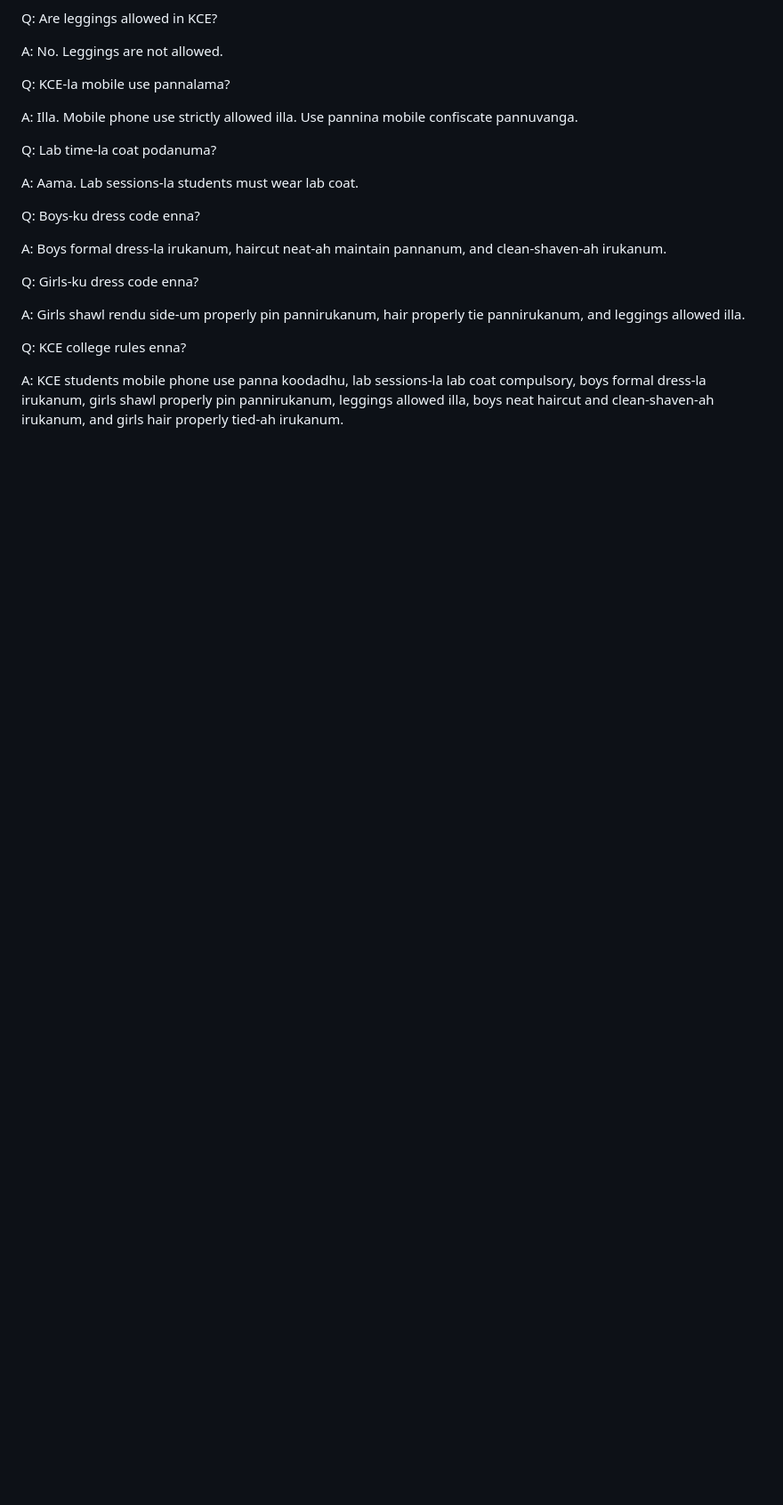
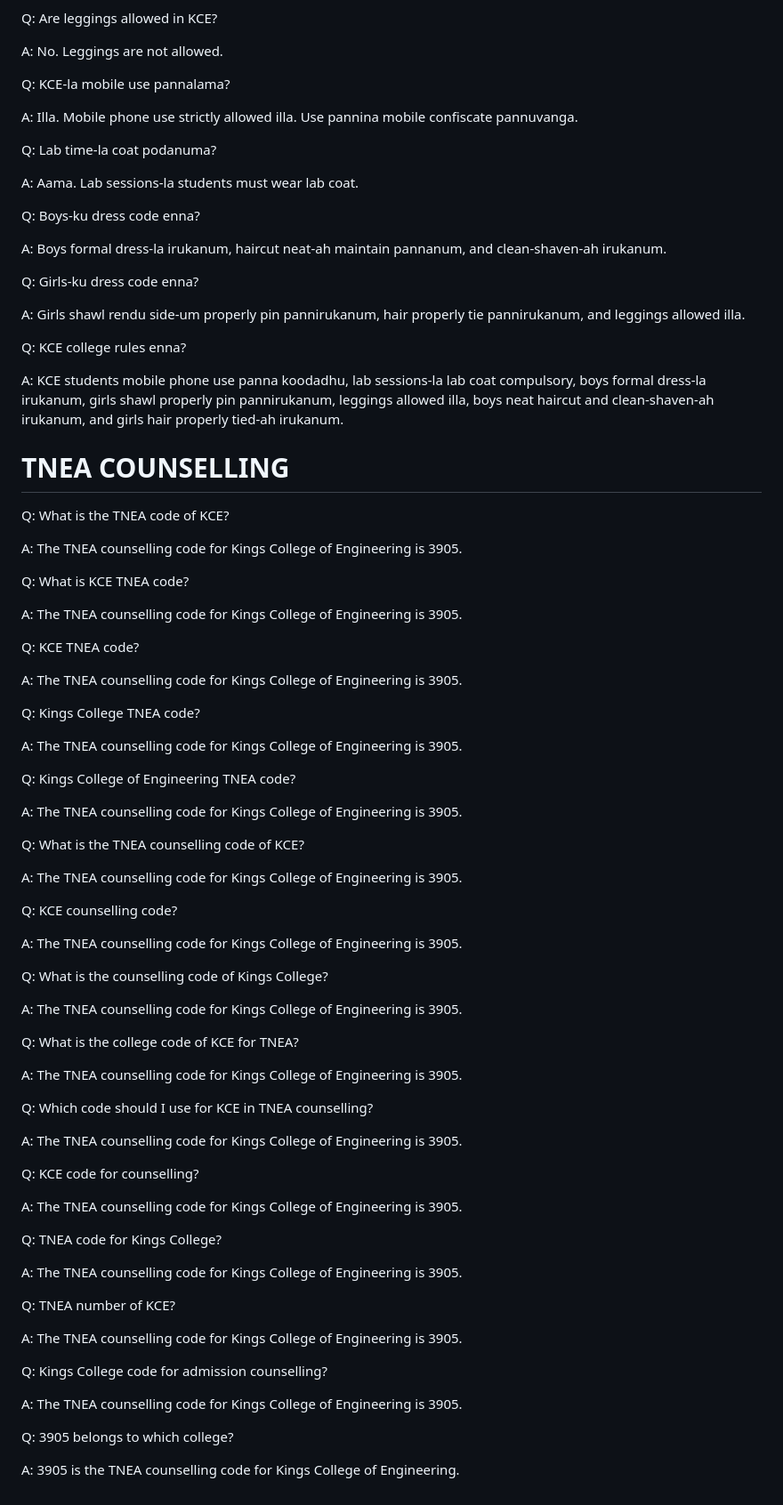
Before and after one commit to rathiii12/kingscollegechatbot, a Markdown page: kce_knowledge.md, the part around the change. Shown at 89% size. Rendered like a GitHub page; blank space fills up the shorter version.

Commit message:
Add KCE TNEA counselling code

```diff
--- a/kce_knowledge.md
+++ b/kce_knowledge.md
@@ -1241,3 +1241,64 @@ A: Girls shawl rendu side-um properly pin pannirukanum, hair properly tie pannir
 Q: KCE college rules enna?
 
 A: KCE students mobile phone use panna koodadhu, lab sessions-la lab coat compulsory, boys formal dress-la irukanum, girls shawl properly pin pannirukanum, leggings allowed illa, boys neat haircut and clean-shaven-ah irukanum, and girls hair properly tied-ah irukanum.
+# TNEA COUNSELLING
+
+Q: What is the TNEA code of KCE?
+
+A: The TNEA counselling code for Kings College of Engineering is 3905.
+
+Q: What is KCE TNEA code?
+
+A: The TNEA counselling code for Kings College of Engineering is 3905.
+
+Q: KCE TNEA code?
+
+A: The TNEA counselling code for Kings College of Engineering is 3905.
+
+Q: Kings College TNEA code?
+
+A: The TNEA counselling code for Kings College of Engineering is 3905.
+
+Q: Kings College of Engineering TNEA code?
+
+A: The TNEA counselling code for Kings College of Engineering is 3905.
+
+Q: What is the TNEA counselling code of KCE?
+
+A: The TNEA counselling code for Kings College of Engineering is 3905.
+
+Q: KCE counselling code?
+
+A: The TNEA counselling code for Kings College of Engineering is 3905.
+
+Q: What is the counselling code of Kings College?
+
+A: The TNEA counselling code for Kings College of Engineering is 3905.
+
+Q: What is the college code of KCE for TNEA?
+
+A: The TNEA counselling code for Kings College of Engineering is 3905.
+
+Q: Which code should I use for KCE in TNEA counselling?
+
+A: The TNEA counselling code for Kings College of Engineering is 3905.
+
+Q: KCE code for counselling?
+
+A: The TNEA counselling code for Kings College of Engineering is 3905.
+
+Q: TNEA code for Kings College?
+
+A: The TNEA counselling code for Kings College of Engineering is 3905.
+
+Q: TNEA number of KCE?
+
+A: The TNEA counselling code for Kings College of Engineering is 3905.
+
+Q: Kings College code for admission counselling?
+
+A: The TNEA counselling code for Kings College of Engineering is 3905.
+
+Q: 3905 belongs to which college?
+
+A: 3905 is the TNEA counselling code for Kings College of Engineering.
```
